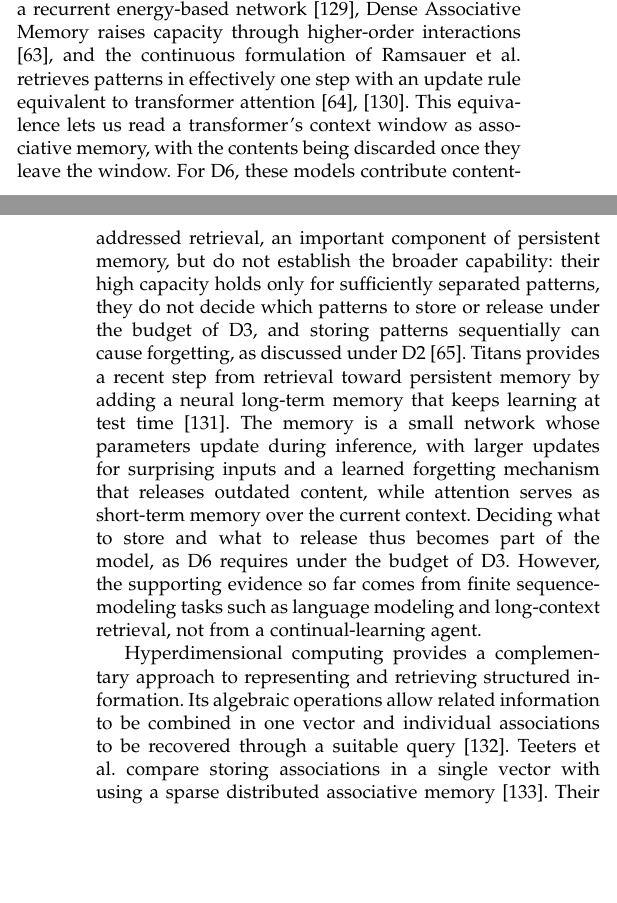
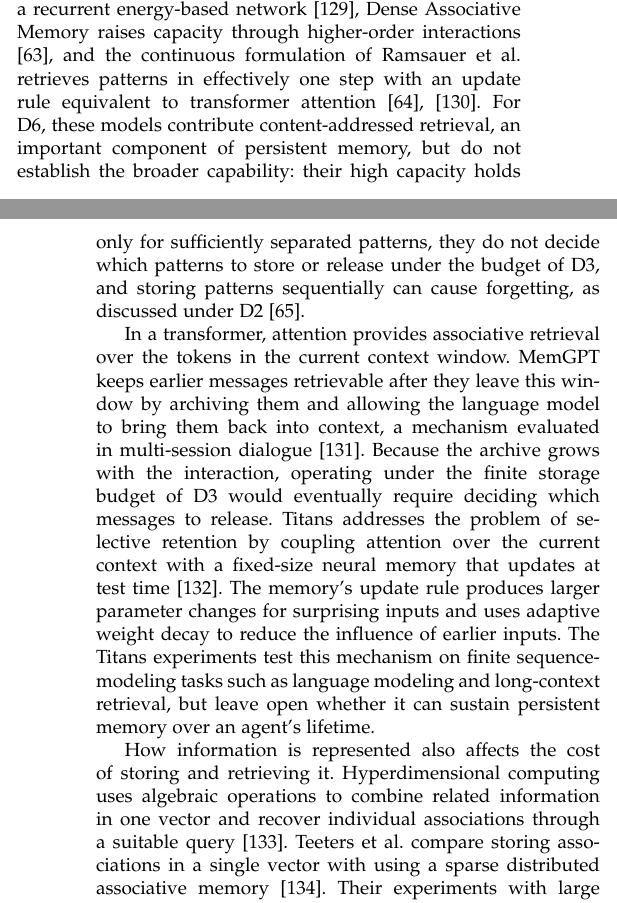
Before and after one commit to fractalbrain-ai/10d-paper, a LaTeX paper (crl_desiderata.tex): two parts of the columns of pages 14 and 15 of 45, joined at a grey line, cut so that both start at the same text, the shorter picture padded with empty space. Compiled offline with pdfLaTeX.

Commit message:
MemGPT and selective retention in D6
The persistent-memory discussion now uses MemGPT to show how a
language model can retrieve messages after they leave its context
window. The growing archive raises the question of what to release
under D3's storage budget, leading into the discussion of adaptive
forgetting in Titans' fixed-size neural memory. The revised text
also clarifies what Titans' finite experiments leave open about
persistent memory over an agent's lifetime.

```diff
--- a/crl_desiderata.tex
+++ b/crl_desiderata.tex
@@ -822,15 +822,17 @@ Relative to our broader CRL target, the evidence across these architectures come
 Storing information is useful only if the agent can retrieve it when it becomes relevant to the current situation.
 Attractor-based associative memories provide such state-driven retrieval directly: a partial or noisy input settles into the closest stored pattern such that retrieval is a fixed-point computation rather than a learned addressing policy.
 Classical Hopfield networks store patterns as attractors of a recurrent energy-based network \cite{hopfield1982}, Dense Associative Memory raises capacity through higher-order interactions \cite{krotov2016}, and the continuous formulation of Ramsauer et al.\ retrieves patterns in effectively one step with an update rule equivalent to transformer attention \cite{ramsauer2021,vaswani2017}.
-This equivalence lets us read a transformer's context window as associative memory, with the contents being discarded once they leave the window.
 For \Dref{6}, these models contribute content-addressed retrieval, an important component of persistent memory, but do not establish the broader capability: their high capacity holds only for sufficiently separated patterns, they do not decide which patterns to store or release under the budget of \Dref{3}, and storing patterns sequentially can cause forgetting, as discussed under \Dref{2} \cite{mcalister2025}.
-Titans provides a recent step from retrieval toward persistent memory by adding a neural long-term memory that keeps learning at test time \cite{behrouz2025}.
-The memory is a small network whose parameters update during inference, with larger updates for surprising inputs and a learned forgetting mechanism that releases outdated content, while attention serves as short-term memory over the current context.
-Deciding what to store and what to release thus becomes part of the model, as \Dref{6} requires under the budget of \Dref{3}.
-However, the supporting evidence so far comes from finite sequence-modeling tasks such as language modeling and long-context retrieval, not from a continual-learning agent.
-
-Hyperdimensional computing provides a complementary approach to representing and retrieving structured information.
-Its algebraic operations allow related information to be combined in one vector and individual associations to be recovered through a suitable query \cite{kanerva2009}.
+
+In a transformer, attention provides associative retrieval over the tokens in the current context window.
+MemGPT keeps earlier messages retrievable after they leave this window by archiving them and allowing the language model to bring them back into context, a mechanism evaluated in multi-session dialogue \cite{packer2023}.
+Because the archive grows with the interaction, operating under the finite storage budget of \Dref{3} would eventually require deciding which messages to release.
+Titans addresses the problem of selective retention by coupling attention over the current context with a fixed-size neural memory that updates at test time \cite{behrouz2025}.
+The memory's update rule produces larger parameter changes for surprising inputs and uses adaptive weight decay to reduce the influence of earlier inputs.
+The Titans experiments test this mechanism on finite sequence-modeling tasks such as language modeling and long-context retrieval, but leave open whether it can sustain persistent memory over an agent's lifetime.
+
+How information is represented also affects the cost of storing and retrieving it.
+Hyperdimensional computing uses algebraic operations to combine related information in one vector and recover individual associations through a suitable query \cite{kanerva2009}.
 Teeters et al.\ compare storing associations in a single vector with using a sparse distributed associative memory \cite{teeters2023}.
 Their experiments with large finite-state automata show that the associative memory can reduce storage and retrieval costs at matched recall reliability.
 For \Dref{6}, these mechanisms support the organization and efficient retrieval of memory contents, but leave open how a continual agent decides what to retain, update, or discard under bounded resources.
```
Also changed, not shown: crl_desiderata.bib (+7 -0 lines).
